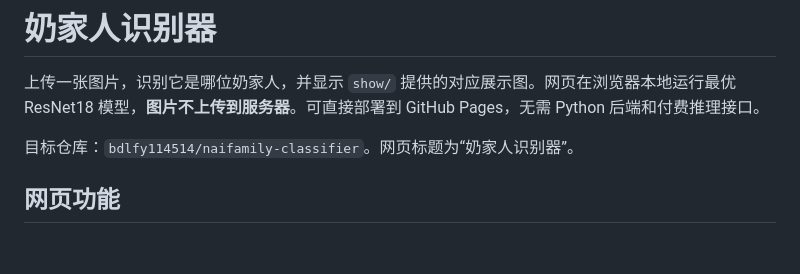
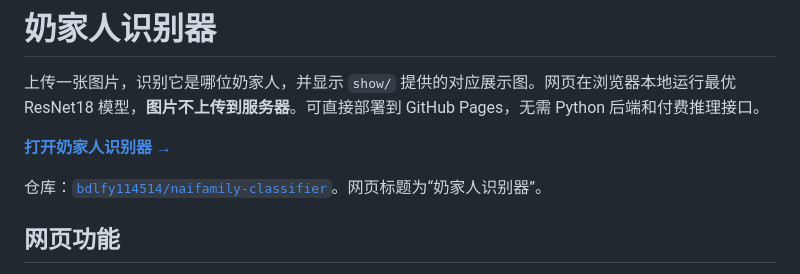
Before and after one commit to bdlfy114514/naifamily-classifier, a Markdown page: README.md, the part around the change. Drawn GitHub-style; blank space fills up the shorter version.

Commit message:
Link the hosted classifier from the README

```diff
--- a/README.md
+++ b/README.md
@@ -2,7 +2,9 @@
 
 上传一张图片，识别它是哪位奶家人，并显示 `show/` 提供的对应展示图。网页在浏览器本地运行最优 ResNet18 模型，**图片不上传到服务器**。可直接部署到 GitHub Pages，无需 Python 后端和付费推理接口。
 
-目标仓库：`bdlfy114514/naifamily-classifier`。网页标题为“奶家人识别器”。
+**[打开奶家人识别器 →](https://bdlfy114514.github.io/naifamily-classifier/)**
+
+仓库：[`bdlfy114514/naifamily-classifier`](https://github.com/bdlfy114514/naifamily-classifier)。网页标题为“奶家人识别器”。
 
 ## 网页功能
 
```
